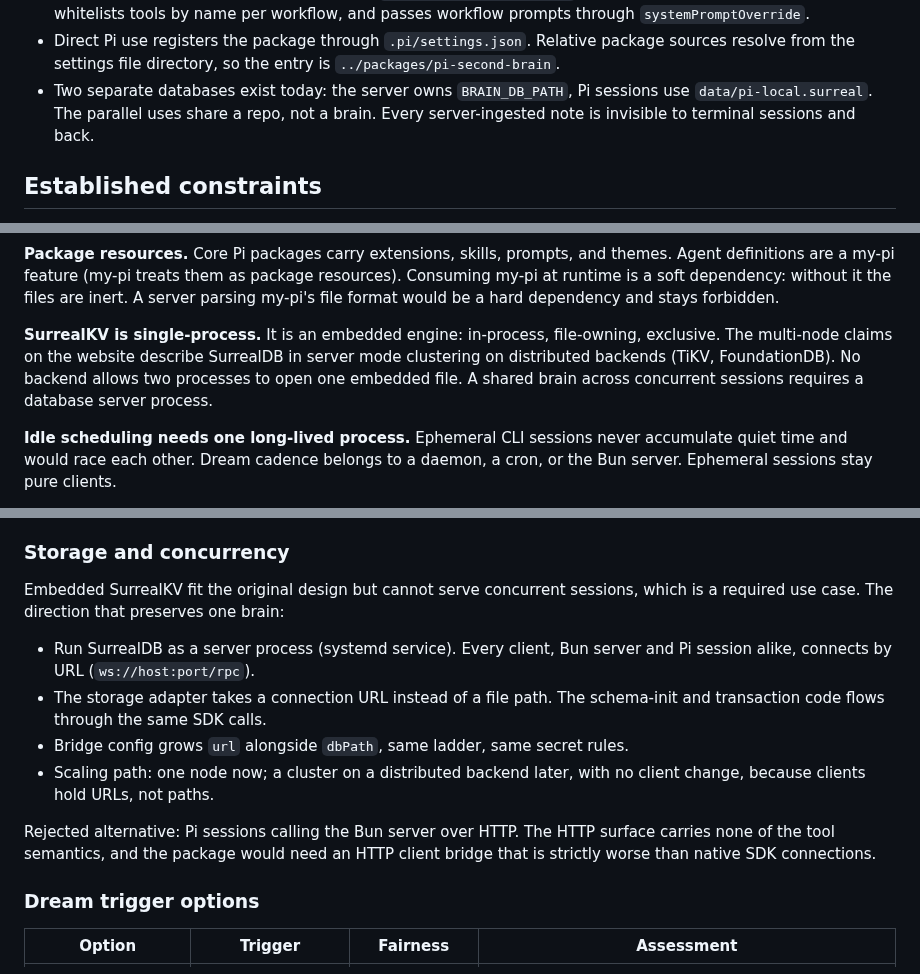
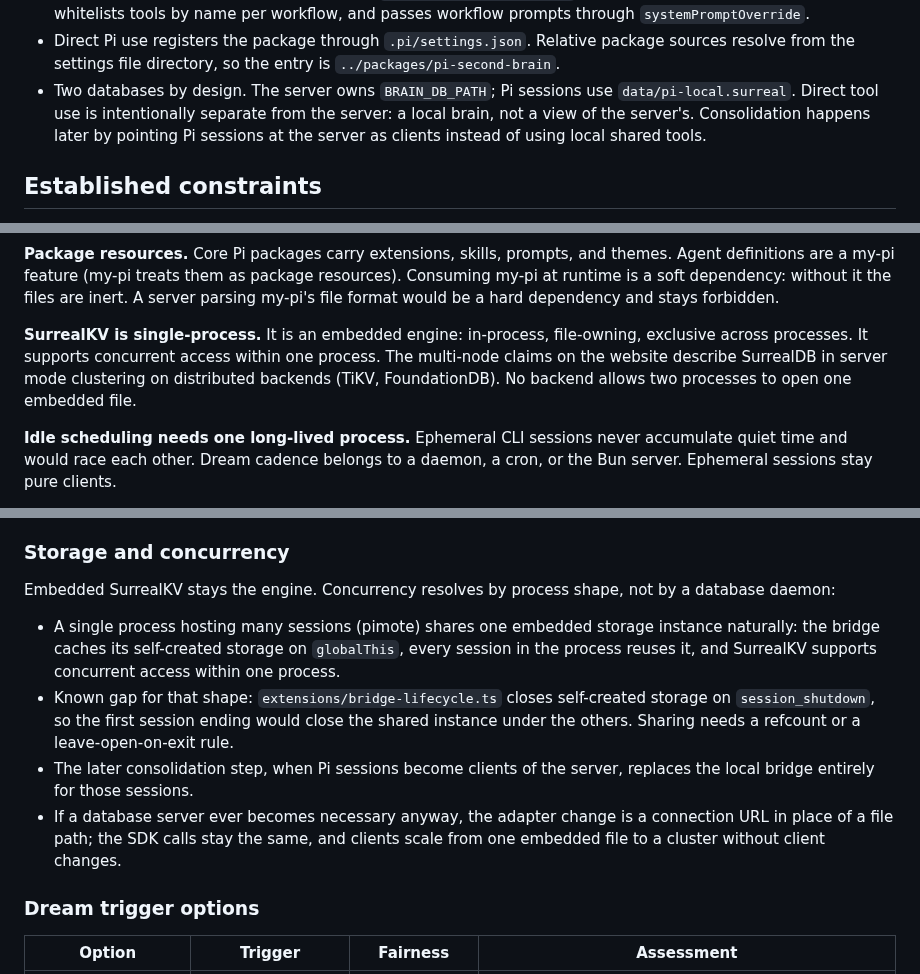
Before and after one commit to alennartz/second-brain, a Markdown page: docs/pi-memory-directions.md, 3 parts joined by grey strips. Rendered like a GitHub page.

Commit message:
docs: clarify Pi storage direction

```diff
--- a/docs/pi-memory-directions.md
+++ b/docs/pi-memory-directions.md
@@ -22,10 +22,11 @@ still open.
 - Direct Pi use registers the package through `.pi/settings.json`. Relative
   package sources resolve from the settings file directory, so the entry is
   `../packages/pi-second-brain`.
-- Two separate databases exist today: the server owns `BRAIN_DB_PATH`, Pi
-  sessions use `data/pi-local.surreal`. The parallel uses share a repo, not a
-  brain. Every server-ingested note is invisible to terminal sessions and
-  back.
+- Two databases by design. The server owns `BRAIN_DB_PATH`; Pi sessions use
+  `data/pi-local.surreal`. Direct tool use is intentionally separate from the
+  server: a local brain, not a view of the server's. Consolidation happens
+  later by pointing Pi sessions at the server as clients instead of using
+  local shared tools.
 
 ## Established constraints
 
@@ -48,10 +49,10 @@ files are inert. A server parsing my-pi's file format would be a hard
 dependency and stays forbidden.
 
 **SurrealKV is single-process.** It is an embedded engine: in-process,
-file-owning, exclusive. The multi-node claims on the website describe
-SurrealDB in server mode clustering on distributed backends (TiKV,
-FoundationDB). No backend allows two processes to open one embedded file. A
-shared brain across concurrent sessions requires a database server process.
+file-owning, exclusive across processes. It supports concurrent access within
+one process. The multi-node claims on the website describe SurrealDB in
+server mode clustering on distributed backends (TiKV, FoundationDB). No
+backend allows two processes to open one embedded file.
 
 **Idle scheduling needs one long-lived process.** Ephemeral CLI sessions never
 accumulate quiet time and would race each other. Dream cadence belongs to a
@@ -100,21 +101,22 @@ Absent: nothing breaks.
 
 ### Storage and concurrency
 
-Embedded SurrealKV fit the original design but cannot serve concurrent
-sessions, which is a required use case. The direction that preserves one brain:
+Embedded SurrealKV stays the engine. Concurrency resolves by process shape,
+not by a database daemon:
 
-- Run SurrealDB as a server process (systemd service). Every client, Bun
-  server and Pi session alike, connects by URL (`ws://host:port/rpc`).
-- The storage adapter takes a connection URL instead of a file path. The
-  schema-init and transaction code flows through the same SDK calls.
-- Bridge config grows `url` alongside `dbPath`, same ladder, same secret
-  rules.
-- Scaling path: one node now; a cluster on a distributed backend later, with
-  no client change, because clients hold URLs, not paths.
-
-Rejected alternative: Pi sessions calling the Bun server over HTTP. The HTTP
-surface carries none of the tool semantics, and the package would need an
-HTTP client bridge that is strictly worse than native SDK connections.
+- A single process hosting many sessions (pimote) shares one embedded storage
+  instance naturally: the bridge caches its self-created storage on
+  `globalThis`, every session in the process reuses it, and SurrealKV supports
+  concurrent access within one process.
+- Known gap for that shape: `extensions/bridge-lifecycle.ts` closes
+  self-created storage on `session_shutdown`, so the first session ending
+  would close the shared instance under the others. Sharing needs a refcount
+  or a leave-open-on-exit rule.
+- The later consolidation step, when Pi sessions become clients of the
+  server, replaces the local bridge entirely for those sessions.
+- If a database server ever becomes necessary anyway, the adapter change is a
+  connection URL in place of a file path; the SDK calls stay the same, and
+  clients scale from one embedded file to a cluster without client changes.
 
 ### Dream trigger options
 
```
Also changed, not shown: other parts of docs/pi-memory-directions.md (+3 -3 lines).
